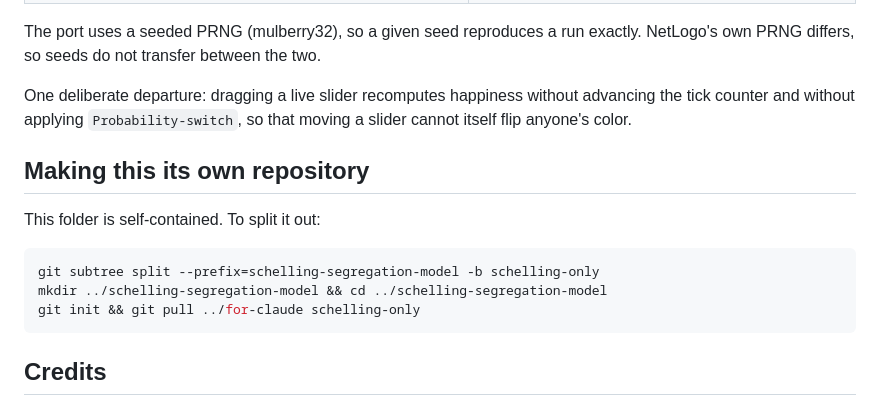
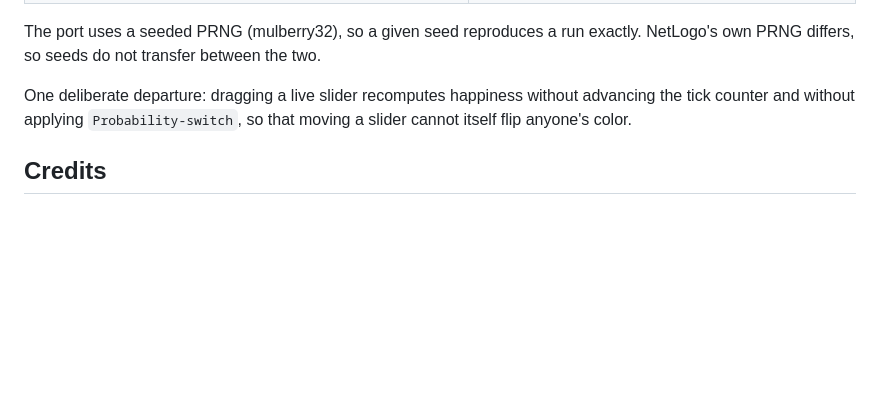
Before and after one commit to amohseni/Schelling-Segregation-Model, a Markdown page: README.md, the part around the change. GitHub-like rendering; blank space fills up the shorter version.

Commit message:
Drop the split instructions now that this is its own repository
Co-Authored-By: Claude Opus 5 <noreply@anthropic.com>

````diff
--- a/README.md
+++ b/README.md
@@ -117,16 +117,6 @@ The port uses a seeded PRNG (mulberry32), so a given seed reproduces a run exact
 
 One deliberate departure: dragging a live slider recomputes happiness without advancing the tick counter and without applying `Probability-switch`, so that moving a slider cannot itself flip anyone's color.
 
-## Making this its own repository
-
-This folder is self-contained. To split it out:
-
-```bash
-git subtree split --prefix=schelling-segregation-model -b schelling-only
-mkdir ../schelling-segregation-model && cd ../schelling-segregation-model
-git init && git pull ../for-claude schelling-only
-```
-
 ## Credits
 
 Model by Uri Wilensky (1997) and Kevin Zollman (2018), CC BY-NC-SA 3.0. See the model's Info tab for the full notice. Schelling, T. (1978). *Micromotives and Macrobehavior*. Norton.
````
